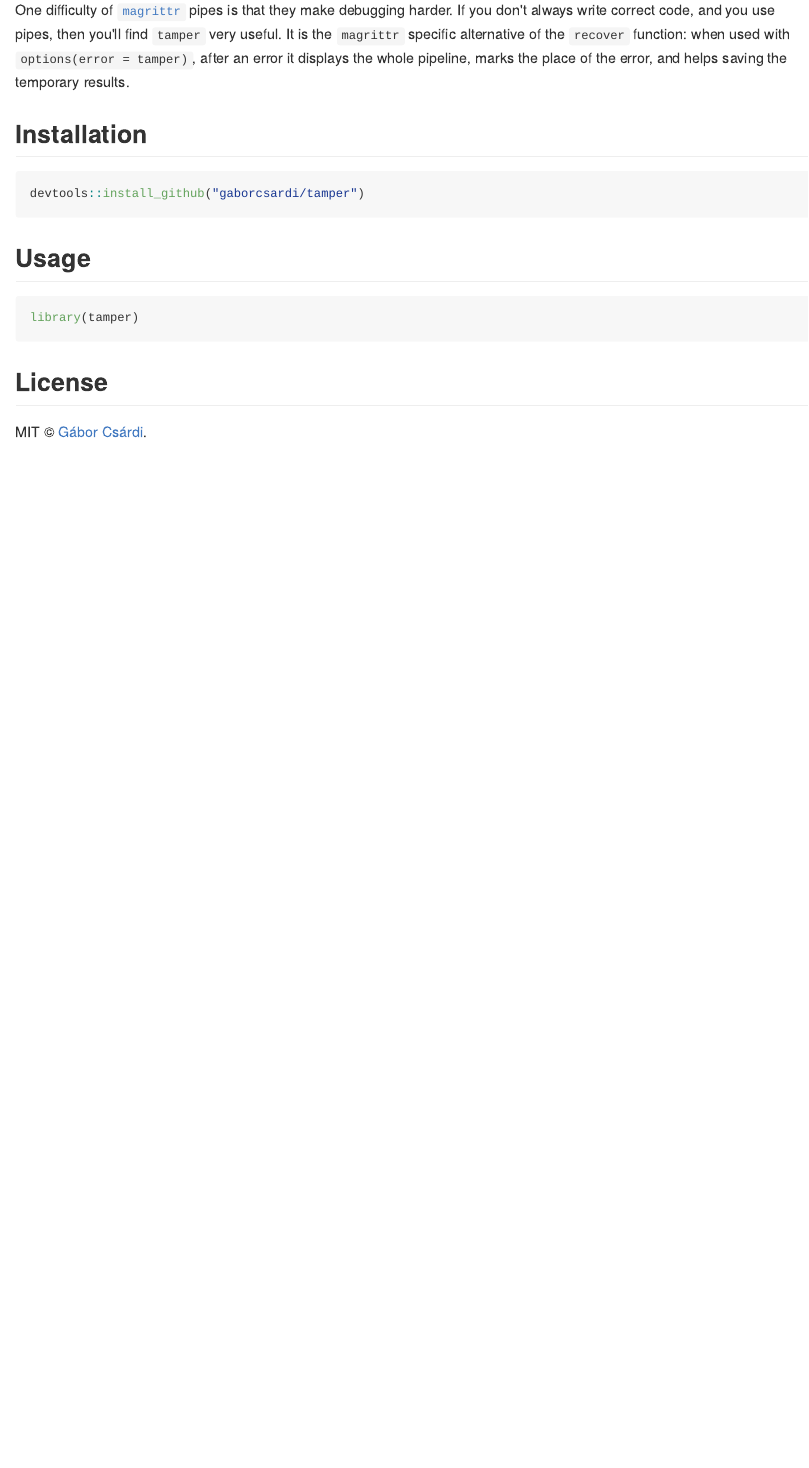
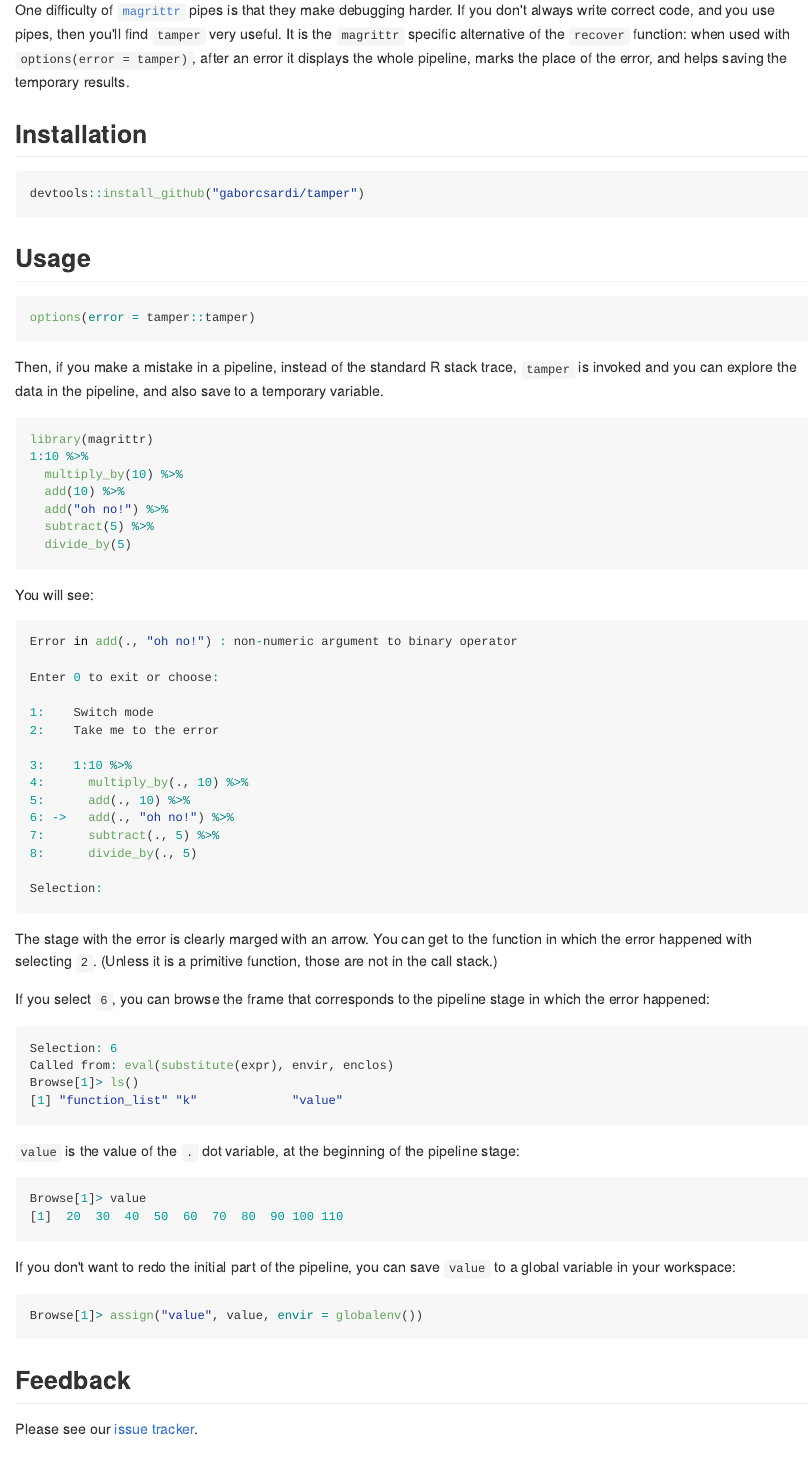
Before and after one commit to gaborcsardi/tamper, an R Markdown document (README.Rmd): the page in a window 1100 px wide, from 150 px down. The pictures show the output file README.md that the author committed with the source, drawn offline in the style of GitHub; badge pictures from the web are left out.

Commit message:
Add a simple example to README

````diff
--- a/README.Rmd
+++ b/README.Rmd
@@ -34,9 +34,77 @@ devtools::install_github("gaborcsardi/tamper")
 
 ## Usage
 
-```{r}
-library(tamper)
+```r
+options(error = tamper::tamper)
 ```
+
+Then, if you make a mistake in a pipeline, instead of the standard
+R stack trace, `tamper` is invoked and you can explore the data in
+the pipeline, and also save to a temporary variable.
+
+```r
+library(magrittr)
+1:10 %>%
+  multiply_by(10) %>%
+  add(10) %>%
+  add("oh no!") %>%
+  subtract(5) %>%
+  divide_by(5)
+```
+
+You will see:
+
+```r
+Error in add(., "oh no!") : non-numeric argument to binary operator
+
+Enter 0 to exit or choose:
+
+1:    Switch mode
+2:    Take me to the error
+
+3:    1:10 %>%
+4:      multiply_by(., 10) %>%
+5:      add(., 10) %>%
+6: ->   add(., "oh no!") %>%
+7:      subtract(., 5) %>%
+8:      divide_by(., 5)
+
+Selection:
+```
+
+The stage with the error is clearly marged with an arrow. You can get to
+the function in which the error happened with selecting `2`. (Unless it
+is a primitive function, those are not in the call stack.)
+
+If you select `6`, you can browse the frame that corresponds to the
+pipeline stage in which the error happened:
+
+```r
+Selection: 6
+Called from: eval(substitute(expr), envir, enclos)
+Browse[1]> ls()
+[1] "function_list" "k"             "value"
+```
+
+`value` is the value of the `.` dot variable, at the beginning
+of the pipeline stage:
+
+```r
+Browse[1]> value
+[1]  20  30  40  50  60  70  80  90 100 110
+```
+
+If you don't want to redo the initial part of the pipeline, you
+can save `value` to a global variable in your workspace:
+
+```r
+Browse[1]> assign("value", value, envir = globalenv())
+```
+
+## Feedback
+
+Please see our
+[issue tracker](https://github.com/gaborcsardi/tamper/issues).
 
 ## License
 
````
Also changed, not shown: README.md.
